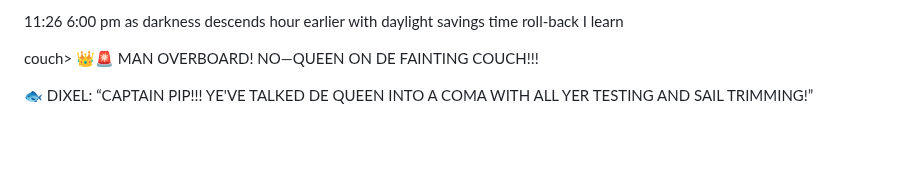
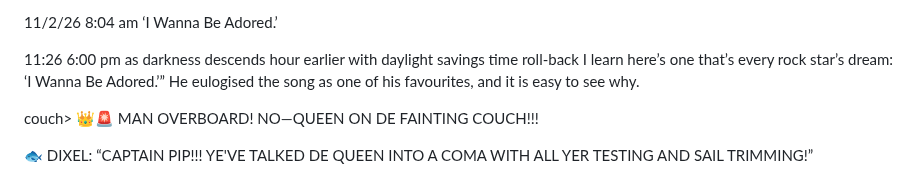
Before and after one commit to BrianPuckett/cast, a Markdown page: Blog.md, the part around the change. Rendered like a GitHub page; blank space fills up the shorter version.

```diff
--- a/Blog.md
+++ b/Blog.md
@@ -1,4 +1,7 @@
-11:26  6:00 pm  as darkness descends hour earlier with daylight savings time roll-back I learn
+11/2/26  8:04 am   ‘I Wanna Be Adored.’
+
+
+11:26  6:00 pm  as darkness descends hour earlier with daylight savings time roll-back I learn  here’s one that’s every rock star’s dream: ‘I Wanna Be Adored.’” He eulogised the song as one of his favourites, and it is easy to see why.
 
 couch>
 👑🚨 MAN OVERBOARD! NO—QUEEN ON DE FAINTING COUCH!!!
```
